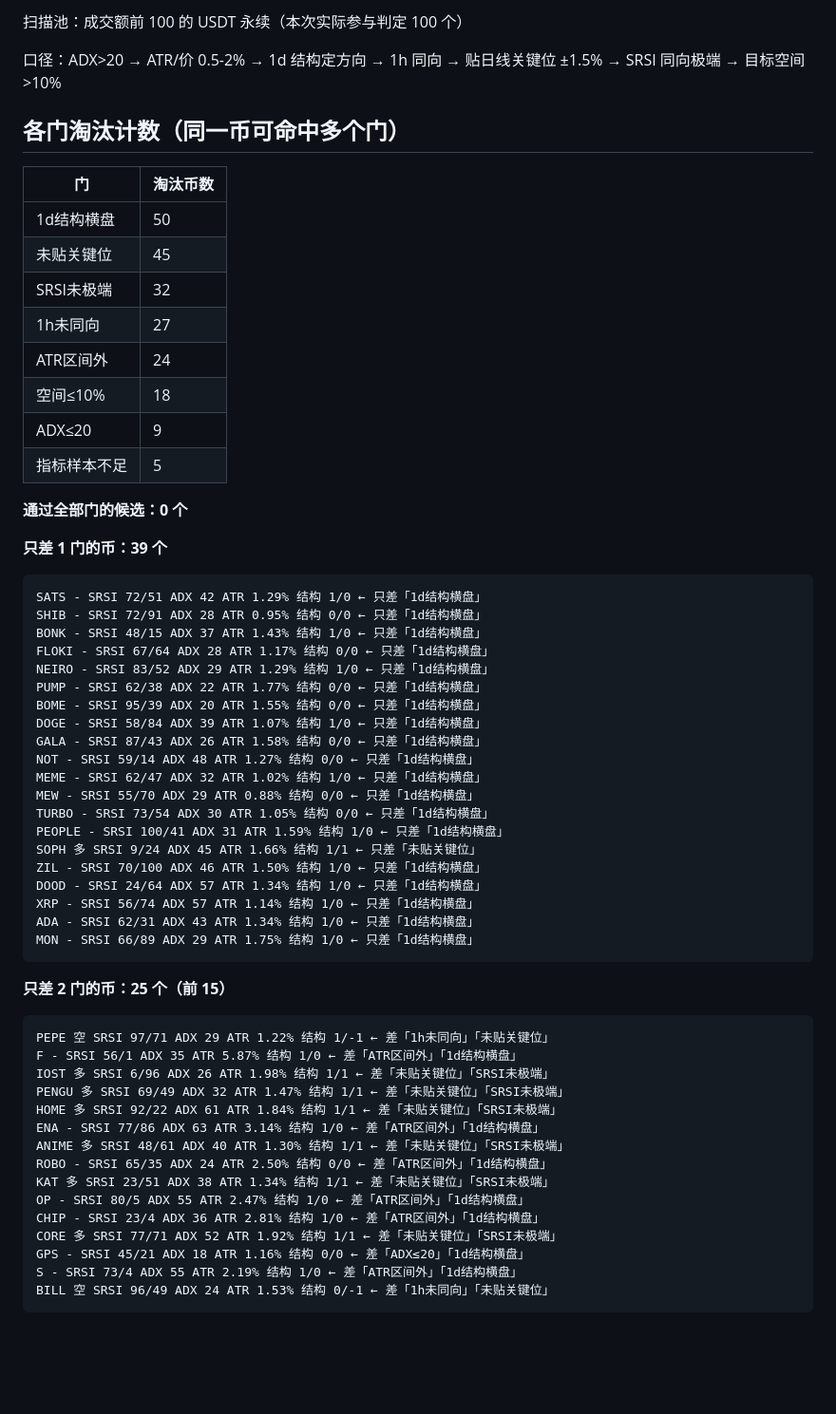
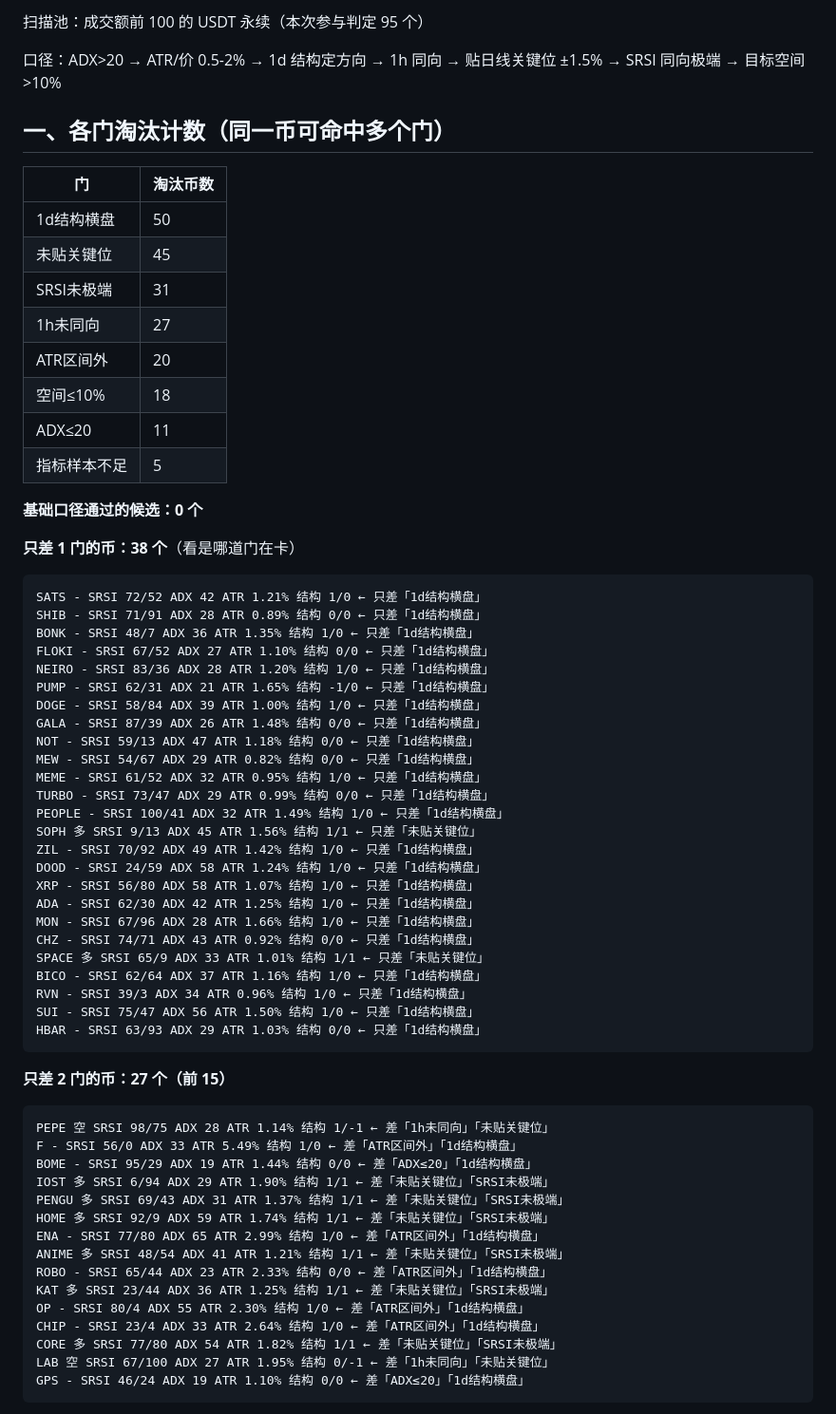
Before and after one commit to YYYcjj/okx-monitor, a Markdown page: gate_diag.md, the part around one of its changes. Shown at 95% size. Rendered like a GitHub page; blank space fills up the shorter version.

Commit message:
chore: gate diagnostics [skip ci]

````diff
--- a/gate_diag.md
+++ b/gate_diag.md
@@ -2,66 +2,68 @@
 
-扫描池：成交额前 100 的 USDT 永续（本次实际参与判定 100 个）
+扫描池：成交额前 100 的 USDT 永续（本次参与判定 95 个）
 
 口径：ADX>20 → ATR/价 0.5-2% → 1d 结构定方向 → 1h 同向 → 贴日线关键位 ±1.5% → SRSI 同向极端 → 目标空间 >10%
 
-## 各门淘汰计数（同一币可命中多个门）
+## 一、各门淘汰计数（同一币可命中多个门）
 
 | 门 | 淘汰币数 |
 |---|---|
 | 1d结构横盘 | 50 |
 | 未贴关键位 | 45 |
-| SRSI未极端 | 32 |
+| SRSI未极端 | 31 |
 | 1h未同向 | 27 |
-| ATR区间外 | 24 |
+| ATR区间外 | 20 |
 | 空间≤10% | 18 |
-| ADX≤20 | 9 |
+| ADX≤20 | 11 |
 | 指标样本不足 | 5 |
 
-**通过全部门的候选：0 个**
+**基础口径通过的候选：0 个**
 
-
-**只差 1 门的币：39 个**
-
+**只差 1 门的币：38 个**（看是哪道门在卡）
 ```
-SATS - SRSI 72/51 ADX 42 ATR 1.29% 结构 1/0 ← 只差「1d结构横盘」
-SHIB - SRSI 72/91 ADX 28 ATR 0.95% 结构 0/0 ← 只差「1d结构横盘」
-BONK - SRSI 48/15 ADX 37 ATR 1.43% 结构 1/0 ← 只差「1d结构横盘」
-FLOKI - SRSI 67/64 ADX 28 ATR 1.17% 结构 0/0 ← 只差「1d结构横盘」
-NEIRO - SRSI 83/52 ADX 29 ATR 1.29% 结构 1/0 ← 只差「1d结构横盘」
-PUMP - SRSI 62/38 ADX 22 ATR 1.77% 结构 0/0 ← 只差「1d结构横盘」
-BOME - SRSI 95/39 ADX 20 ATR 1.55% 结构 0/0 ← 只差「1d结构横盘」
-DOGE - SRSI 58/84 ADX 39 ATR 1.07% 结构 1/0 ← 只差「1d结构横盘」
-GALA - SRSI 87/43 ADX 26 ATR 1.58% 结构 0/0 ← 只差「1d结构横盘」
-NOT - SRSI 59/14 ADX 48 ATR 1.27% 结构 0/0 ← 只差「1d结构横盘」
-MEME - SRSI 62/47 ADX 32 ATR 1.02% 结构 1/0 ← 只差「1d结构横盘」
-MEW - SRSI 55/70 ADX 29 ATR 0.88% 结构 0/0 ← 只差「1d结构横盘」
-TURBO - SRSI 73/54 ADX 30 ATR 1.05% 结构 0/0 ← 只差「1d结构横盘」
-PEOPLE - SRSI 100/41 ADX 31 ATR 1.59% 结构 1/0 ← 只差「1d结构横盘」
-SOPH 多 SRSI 9/24 ADX 45 ATR 1.66% 结构 1/1 ← 只差「未贴关键位」
-ZIL - SRSI 70/100 ADX 46 ATR 1.50% 结构 1/0 ← 只差「1d结构横盘」
-DOOD - SRSI 24/64 ADX 57 ATR 1.34% 结构 1/0 ← 只差「1d结构横盘」
-XRP - SRSI 56/74 ADX 57 ATR 1.14% 结构 1/0 ← 只差「1d结构横盘」
-ADA - SRSI 62/31 ADX 43 ATR 1.34% 结构 1/0 ← 只差「1d结构横盘」
-MON - SRSI 66/89 ADX 29 ATR 1.75% 结构 1/0 ← 只差「1d结构横盘」
+SATS - SRSI 72/52 ADX 42 ATR 1.21% 结构 1/0 ← 只差「1d结构横盘」
+SHIB - SRSI 71/91 ADX 28 ATR 0.89% 结构 0/0 ← 只差「1d结构横盘」
+BONK - SRSI 48/7 ADX 36 ATR 1.35% 结构 1/0 ← 只差「1d结构横盘」
+FLOKI - SRSI 67/52 ADX 27 ATR 1.10% 结构 0/0 ← 只差「1d结构横盘」
+NEIRO - SRSI 83/36 ADX 28 ATR 1.20% 结构 1/0 ← 只差「1d结构横盘」
+PUMP - SRSI 62/31 ADX 21 ATR 1.65% 结构 -1/0 ← 只差「1d结构横盘」
+DOGE - SRSI 58/84 ADX 39 ATR 1.00% 结构 1/0 ← 只差「1d结构横盘」
+GALA - SRSI 87/39 ADX 26 ATR 1.48% 结构 0/0 ← 只差「1d结构横盘」
+NOT - SRSI 59/13 ADX 47 ATR 1.18% 结构 0/0 ← 只差「1d结构横盘」
+MEW - SRSI 54/67 ADX 29 ATR 0.82% 结构 0/0 ← 只差「1d结构横盘」
+MEME - SRSI 61/52 ADX 32 ATR 0.95% 结构 1/0 ← 只差「1d结构横盘」
+TURBO - SRSI 73/47 ADX 29 ATR 0.99% 结构 0/0 ← 只差「1d结构横盘」
+PEOPLE - SRSI 100/41 ADX 32 ATR 1.49% 结构 1/0 ← 只差「1d结构横盘」
+SOPH 多 SRSI 9/13 ADX 45 ATR 1.56% 结构 1/1 ← 只差「未贴关键位」
+ZIL - SRSI 70/92 ADX 49 ATR 1.42% 结构 1/0 ← 只差「1d结构横盘」
+DOOD - SRSI 24/59 ADX 58 ATR 1.24% 结构 1/0 ← 只差「1d结构横盘」
+XRP - SRSI 56/80 ADX 58 ATR 1.07% 结构 1/0 ← 只差「1d结构横盘」
+ADA - SRSI 62/30 ADX 42 ATR 1.25% 结构 1/0 ← 只差「1d结构横盘」
+MON - SRSI 67/96 ADX 28 ATR 1.66% 结构 1/0 ← 只差「1d结构横盘」
+CHZ - SRSI 74/71 ADX 43 ATR 0.92% 结构 0/0 ← 只差「1d结构横盘」
+SPACE 多 SRSI 65/9 ADX 33 ATR 1.01% 结构 1/1 ← 只差「未贴关键位」
+BICO - SRSI 62/64 ADX 37 ATR 1.16% 结构 1/0 ← 只差「1d结构横盘」
+RVN - SRSI 39/3 ADX 34 ATR 0.96% 结构 1/0 ← 只差「1d结构横盘」
+SUI - SRSI 75/47 ADX 56 ATR 1.50% 结构 1/0 ← 只差「1d结构横盘」
+HBAR - SRSI 63/93 ADX 29 ATR 1.03% 结构 0/0 ← 只差「1d结构横盘」
 ```
 
-**只差 2 门的币：25 个（前 15）**
-
+**只差 2 门的币：27 个（前 15）**
 ```
-PEPE 空 SRSI 97/71 ADX 29 ATR 1.22% 结构 1/-1 ← 差「1h未同向」「未贴关键位」
-F - SRSI 56/1 ADX 35 ATR 5.87% 结构 1/0 ← 差「ATR区间外」「1d结构横盘」
-IOST 多 SRSI 6/96 ADX 26 ATR 1.98% 结构 1/1 ← 差「未贴关键位」「SRSI未极端」
-PENGU 多 SRSI 69/49 ADX 32 ATR 1.47% 结构 1/1 ← 差「未贴关键位」「SRSI未极端」
-HOME 多 SRSI 92/22 ADX 61 ATR 1.84% 结构 1/1 ← 差「未贴关键位」「SRSI未极端」
-ENA - SRSI 77/86 ADX 63 ATR 3.14% 结构 1/0 ← 差「ATR区间外」「1d结构横盘」
-ANIME 多 SRSI 48/61 ADX 40 ATR 1.30% 结构 1/1 ← 差「未贴关键位」「SRSI未极端」
-ROBO - SRSI 65/35 ADX 24 ATR 2.50% 结构 0/0 ← 差「ATR区间外」「1d结构横盘」
-KAT 多 SRSI 23/51 ADX 38 ATR 1.34% 结构 1/1 ← 差「未贴关键位」「SRSI未极端」
-OP - SRSI 80/5 ADX 55 ATR 2.47% 结构 1/0 ← 差「ATR区间外」「1d结构横盘」
-CHIP - SRSI 23/4 ADX 36 ATR 2.81% 结构 1/0 ← 差「ATR区间外」「1d结构横盘」
-CORE 多 SRSI 77/71 ADX 52 ATR 1.92% 结构 1/1 ← 差「未贴关键位」「SRSI未极端」
-GPS - SRSI 45/21 ADX 18 ATR 1.16% 结构 0/0 ← 差「ADX≤20」「1d结构横盘」
-S - SRSI 73/4 ADX 55 ATR 2.19% 结构 1/0 ← 差「ATR区间外」「1d结构横盘」
-BILL 空 SRSI 96/49 ADX 24 ATR 1.53% 结构 0/-1 ← 差「1h未同向」「未贴关键位」
+PEPE 空 SRSI 98/75 ADX 28 ATR 1.14% 结构 1/-1 ← 差「1h未同向」「未贴关键位」
+F - SRSI 56/0 ADX 33 ATR 5.49% 结构 1/0 ← 差「ATR区间外」「1d结构横盘」
+BOME - SRSI 95/29 ADX 19 ATR 1.44% 结构 0/0 ← 差「ADX≤20」「1d结构横盘」
+IOST 多 SRSI 6/94 ADX 29 ATR 1.90% 结构 1/1 ← 差「未贴关键位」「SRSI未极端」
+PENGU 多 SRSI 69/43 ADX 31 ATR 1.37% 结构 1/1 ← 差「未贴关键位」「SRSI未极端」
+HOME 多 SRSI 92/9 ADX 59 ATR 1.74% 结构 1/1 ← 差「未贴关键位」「SRSI未极端」
+ENA - SRSI 77/80 ADX 65 ATR 2.99% 结构 1/0 ← 差「ATR区间外」「1d结构横盘」
+ANIME 多 SRSI 48/54 ADX 41 ATR 1.21% 结构 1/1 ← 差「未贴关键位」「SRSI未极端」
+ROBO - SRSI 65/44 ADX 23 ATR 2.33% 结构 0/0 ← 差「ATR区间外」「1d结构横盘」
+KAT 多 SRSI 23/44 ADX 36 ATR 1.25% 结构 1/1 ← 差「未贴关键位」「SRSI未极端」
+OP - SRSI 80/4 ADX 55 ATR 2.30% 结构 1/0 ← 差「ATR区间外」「1d结构横盘」
+CHIP - SRSI 23/4 ADX 33 ATR 2.64% 结构 1/0 ← 差「ATR区间外」「1d结构横盘」
+CORE 多 SRSI 77/80 ADX 54 ATR 1.82% 结构 1/1 ← 差「未贴关键位」「SRSI未极端」
+LAB 空 SRSI 67/100 ADX 27 ATR 1.95% 结构 0/-1 ← 差「1h未同向」「未贴关键位」
+GPS - SRSI 46/24 ADX 19 ATR 1.10% 结构 0/0 ← 差「ADX≤20」「1d结构横盘」
 ```
 
````
Also changed, not shown: other parts of gate_diag.md (+25 -2 lines).
